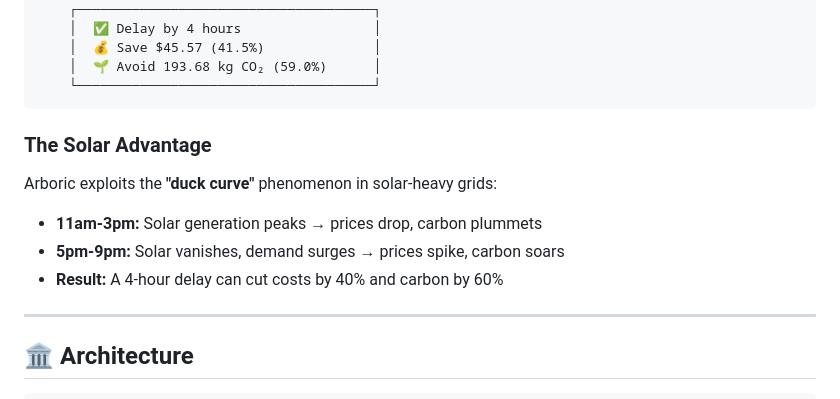
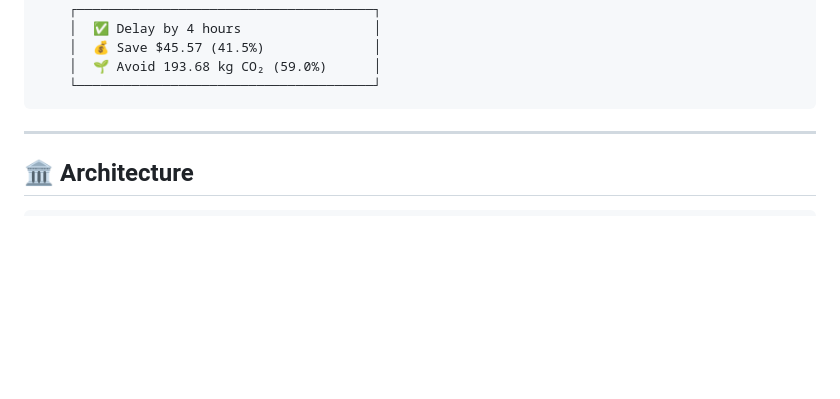
Before and after one commit to aashanm/arboric, a Markdown page: README.md, the part around the change. Drawn GitHub-style; blank space fills up the shorter version.

Commit message:
refined readme

````diff
--- a/README.md
+++ b/README.md
@@ -123,14 +123,6 @@ arboric forecast --region US-WEST --hours 24
     │  🌱 Avoid 193.68 kg CO₂ (59.0%)      │
     └──────────────────────────────────────┘
 ```
-
-### The Solar Advantage
-
-Arboric exploits the **"duck curve"** phenomenon in solar-heavy grids:
-
-- **11am-3pm:** Solar generation peaks → prices drop, carbon plummets
-- **5pm-9pm:** Solar vanishes, demand surges → prices spike, carbon soars
-- **Result:** A 4-hour delay can cut costs by 40% and carbon by 60%
 
 ---
 
````
